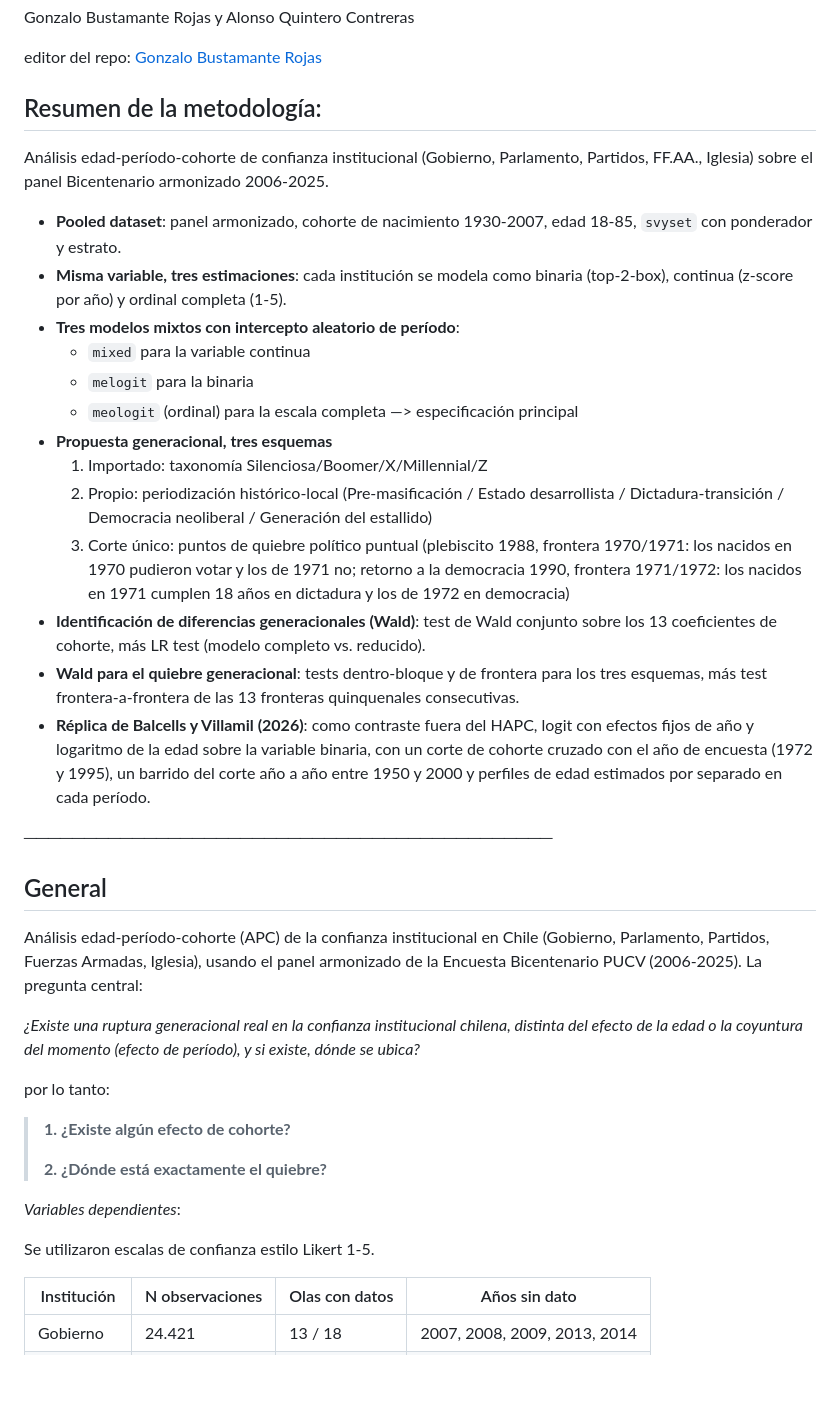
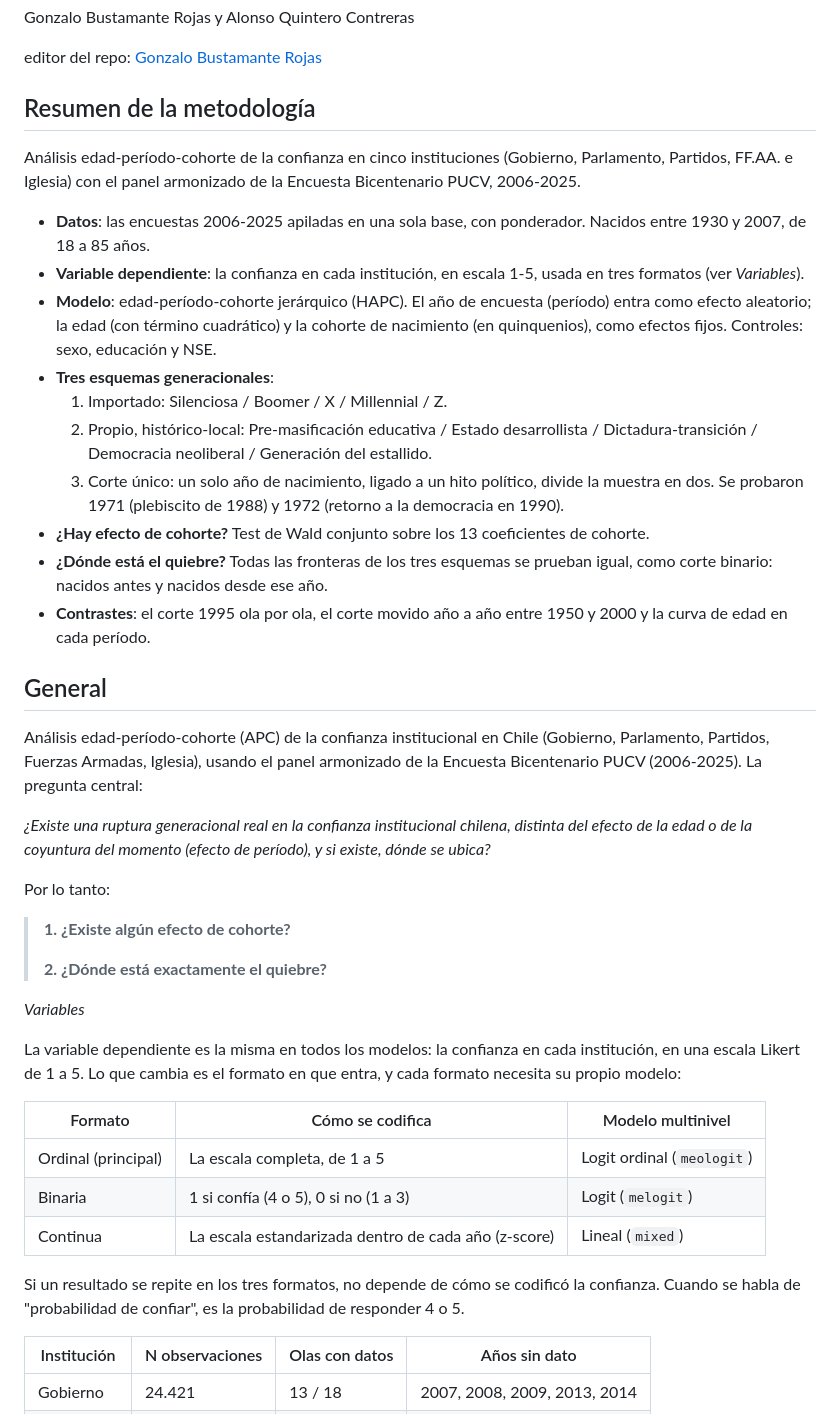
Before and after one commit to brojasgonzalo/confianza-institucional-generaciones-chile, a Markdown page: README.md, the part around one of its changes. Drawn GitHub-style; blank space fills up the shorter version.

```diff
--- a/README.md
+++ b/README.md
@@ -4,41 +4,44 @@ Gonzalo Bustamante Rojas y Alonso Quintero Contreras
 
 editor del repo: [Gonzalo Bustamante Rojas](https://brojasgonzalo.github.io/)
 
-## Resumen de la metodología:
+## Resumen de la metodología
 
-Análisis edad-período-cohorte de confianza institucional (Gobierno, Parlamento, Partidos, FF.AA., Iglesia) sobre el panel Bicentenario armonizado 2006-2025.
+Análisis edad-período-cohorte de la confianza en cinco instituciones (Gobierno, Parlamento, Partidos, FF.AA. e Iglesia) con el panel armonizado de la Encuesta Bicentenario PUCV, 2006-2025.
 
-- **Pooled dataset**: panel armonizado, cohorte de nacimiento 1930-2007, edad 18-85, `svyset` con ponderador y estrato.
-- **Misma variable, tres estimaciones**: cada institución se modela como binaria (top-2-box), continua (z-score por año) y ordinal completa (1-5).
-- **Tres modelos mixtos con intercepto aleatorio de período**:
-  - `mixed` para la variable continua
-  - `melogit` para la binaria
-  - `meologit` (ordinal) para la escala completa —> especificación principal
-- **Propuesta generacional, tres esquemas**
-  1. Importado: taxonomía Silenciosa/Boomer/X/Millennial/Z
-  2. Propio: periodización histórico-local (Pre-masificación / Estado desarrollista / Dictadura-transición / Democracia neoliberal / Generación del estallido)
-  3. Corte único: puntos de quiebre político puntual (plebiscito 1988, frontera 1970/1971: los nacidos en 1970 pudieron votar y los de 1971 no; retorno a la democracia 1990, frontera 1971/1972: los nacidos en 1971 cumplen 18 años en dictadura y los de 1972 en democracia)
-- **Identificación de diferencias generacionales (Wald)**: test de Wald conjunto sobre los 13 coeficientes de cohorte, más LR test (modelo completo vs. reducido).
-- **Wald para el quiebre generacional**: tests dentro-bloque y de frontera para los tres esquemas, más test frontera-a-frontera de las 13 fronteras quinquenales consecutivas.
-- **Réplica de Balcells y Villamil (2026)**: como contraste fuera del HAPC, logit con efectos fijos de año y logaritmo de la edad sobre la variable binaria, con un corte de cohorte cruzado con el año de encuesta (1972 y 1995), un barrido del corte año a año entre 1950 y 2000 y perfiles de edad estimados por separado en cada período.
-
-────────────────────────────────────────────
+- **Datos**: las encuestas 2006-2025 apiladas en una sola base, con ponderador. Nacidos entre 1930 y 2007, de 18 a 85 años.
+- **Variable dependiente**: la confianza en cada institución, en escala 1-5, usada en tres formatos (ver *Variables*).
+- **Modelo**: edad-período-cohorte jerárquico (HAPC). El año de encuesta (período) entra como efecto aleatorio; la edad (con término cuadrático) y la cohorte de nacimiento (en quinquenios), como efectos fijos. Controles: sexo, educación y NSE.
+- **Tres esquemas generacionales**:
+  1. Importado: Silenciosa / Boomer / X / Millennial / Z.
+  2. Propio, histórico-local: Pre-masificación educativa / Estado desarrollista / Dictadura-transición / Democracia neoliberal / Generación del estallido.
+  3. Corte único: un solo año de nacimiento, ligado a un hito político, divide la muestra en dos. Se probaron 1971 (plebiscito de 1988) y 1972 (retorno a la democracia en 1990).
+- **¿Hay efecto de cohorte?** Test de Wald conjunto sobre los 13 coeficientes de cohorte.
+- **¿Dónde está el quiebre?** Todas las fronteras de los tres esquemas se prueban igual, como corte binario: nacidos antes y nacidos desde ese año.
+- **Contrastes**: el corte 1995 ola por ola, el corte movido año a año entre 1950 y 2000 y la curva de edad en cada período.
 
 ## General
 
 Análisis edad-período-cohorte (APC) de la confianza institucional en Chile (Gobierno, Parlamento, Partidos, Fuerzas Armadas, Iglesia), usando el panel armonizado de la Encuesta Bicentenario PUCV (2006-2025). La pregunta central:
 
-*¿Existe una ruptura generacional real en la confianza institucional chilena, distinta del efecto de la edad o la coyuntura del momento (efecto de período), y si existe, dónde se ubica?*
+*¿Existe una ruptura generacional real en la confianza institucional chilena, distinta del efecto de la edad o de la coyuntura del momento (efecto de período), y si existe, dónde se ubica?*
 
-por lo tanto:
+Por lo tanto:
 
 > **1. ¿Existe algún efecto de cohorte?**
 >
 > **2. ¿Dónde está exactamente el quiebre?**
 
-*Variables dependientes*:
+*Variables*
 
-Se utilizaron escalas de confianza estilo Likert 1-5.
+La variable dependiente es la misma en todos los modelos: la confianza en cada institución, en una escala Likert de 1 a 5. Lo que cambia es el formato en que entra, y cada formato necesita su propio modelo:
+
+| Formato | Cómo se codifica | Modelo multinivel |
+|---|---|---|
+| Ordinal (principal) | La escala completa, de 1 a 5 | Logit ordinal (`meologit`) |
+| Binaria | 1 si confía (4 o 5), 0 si no (1 a 3) | Logit (`melogit`) |
+| Continua | La escala estandarizada dentro de cada año (z-score) | Lineal (`mixed`) |
+
+Si un resultado se repite en los tres formatos, no depende de cómo se codificó la confianza. Cuando se habla de "probabilidad de confiar", es la probabilidad de responder 4 o 5.
 
 | Institución | N observaciones | Olas con datos | Años sin dato |
 |---|---|---|---|
```
Also changed, not shown: other parts of README.md (+67 -52 lines), Auxiliar/1a_binaria_gob.png, Auxiliar/1a_binaria_parl.png, Principal/7_brecha_estallido_prob.png, Principal/8_cortes_hapc.png (added), Principal/8_specification_curve.png (deleted), 10 other files.
